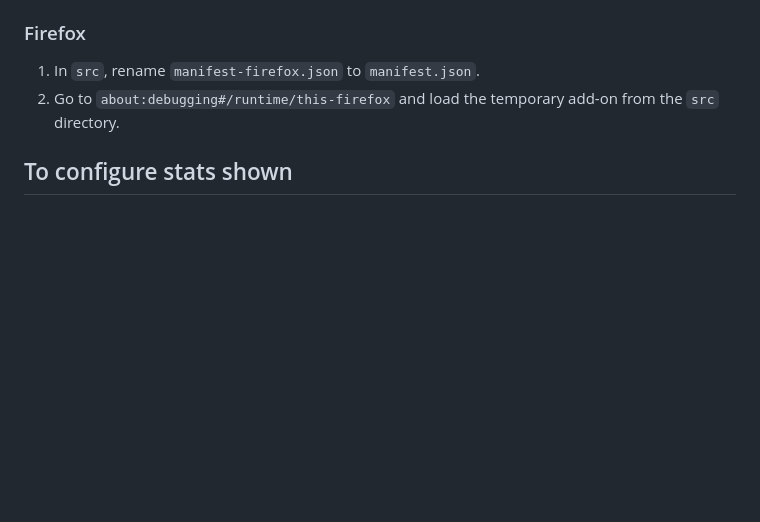
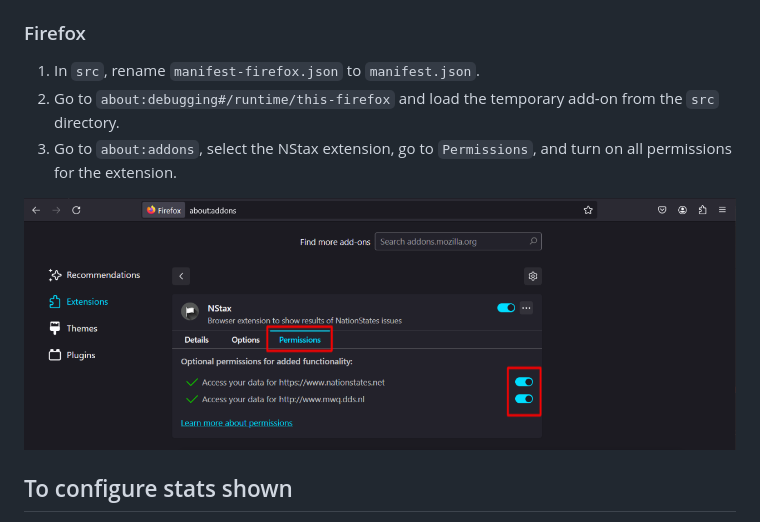
Before and after one commit to callmepeterz/NStax, a Markdown page: README.md, the part around the change. GitHub-like rendering; pictures changed too: assets/firefox_permissions.png (added); blank space fills up the shorter version.

Commit message:
firefox fix

```diff
--- a/README.md
+++ b/README.md
@@ -15,6 +15,9 @@ A browser extension to show results of NationStates issues
 
 1. In `src`, rename `manifest-firefox.json` to `manifest.json`.
 2. Go to `about:debugging#/runtime/this-firefox` and load the temporary add-on from the `src` directory.
+3. Go to `about:addons`, select the NStax extension, go to `Permissions`, and turn on all permissions for the extension.
+
+![Firefox extension permissions screenshot](/assets/firefox_permissions.png "Firefox extension permissions")
 
 ## To configure stats shown
 
```
Also changed, not shown: 1 other file.
